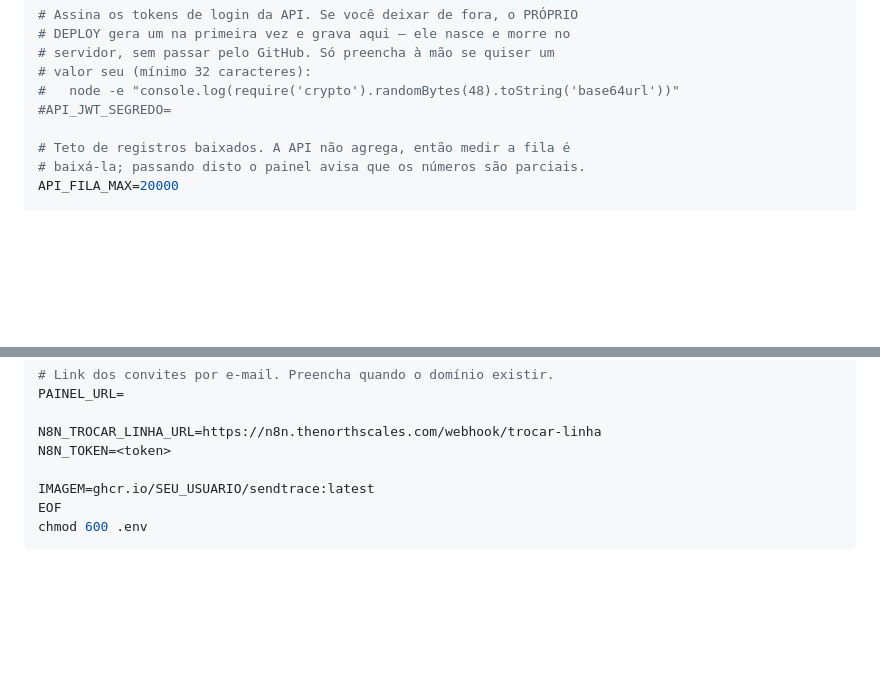
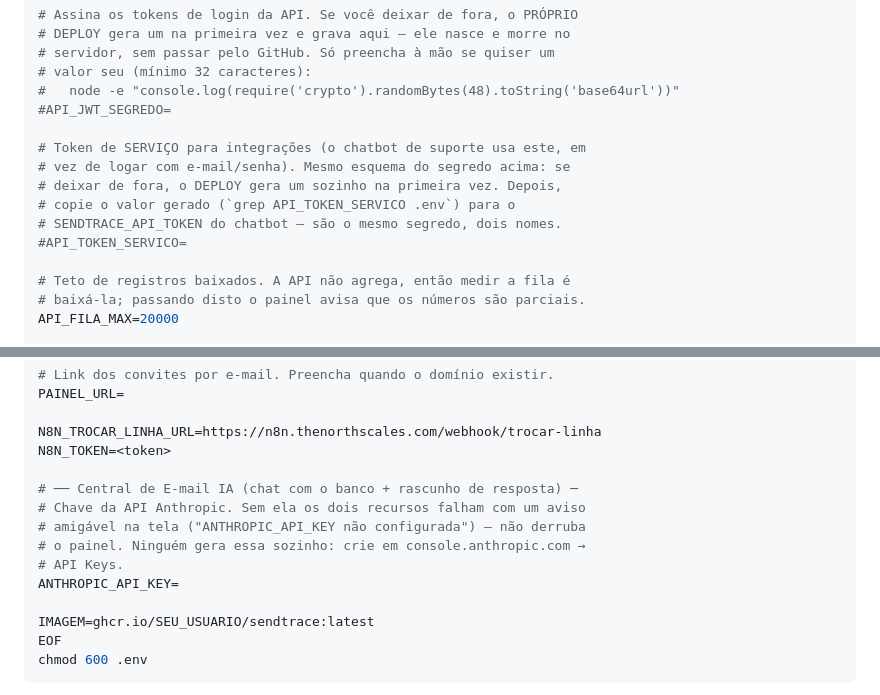
Before and after one commit to GabrielGuerreir0/SendTrace-NorthScale, a Markdown page: DEPLOY.md, 2 parts joined by grey strips. Drawn GitHub-style; blank space fills up the shorter version.

Commit message:
Documenta ANTHROPIC_API_KEY e API_TOKEN_SERVICO no .env de produção
O exemplo do .env no DEPLOY.md pulava as duas variáveis que ligam o
chat com IA e o token de serviço do chatbot externo, mesmo já
documentadas no .env.example — quem seguisse só o DEPLOY.md subia sem
elas.

```diff
--- a/DEPLOY.md
+++ b/DEPLOY.md
@@ -188,6 +188,13 @@ cat > .env <<'EOF'
 #   node -e "console.log(require('crypto').randomBytes(48).toString('base64url'))"
 #API_JWT_SEGREDO=
 
+# Token de SERVIÇO para integrações (o chatbot de suporte usa este, em
+# vez de logar com e-mail/senha). Mesmo esquema do segredo acima: se
+# deixar de fora, o DEPLOY gera um sozinho na primeira vez. Depois,
+# copie o valor gerado (`grep API_TOKEN_SERVICO .env`) para o
+# SENDTRACE_API_TOKEN do chatbot — são o mesmo segredo, dois nomes.
+#API_TOKEN_SERVICO=
+
 # Teto de registros baixados. A API não agrega, então medir a fila é
 # baixá-la; passando disto o painel avisa que os números são parciais.
 API_FILA_MAX=20000
@@ -216,6 +223,13 @@ PAINEL_URL=
 
 N8N_TROCAR_LINHA_URL=https://n8n.thenorthscales.com/webhook/trocar-linha
 N8N_TOKEN=<token>
+
+# ── Central de E-mail IA (chat com o banco + rascunho de resposta) ─
+# Chave da API Anthropic. Sem ela os dois recursos falham com um aviso
+# amigável na tela ("ANTHROPIC_API_KEY não configurada") — não derruba
+# o painel. Ninguém gera essa sozinho: crie em console.anthropic.com →
+# API Keys.
+ANTHROPIC_API_KEY=
 
 IMAGEM=ghcr.io/SEU_USUARIO/sendtrace:latest
 EOF
```
